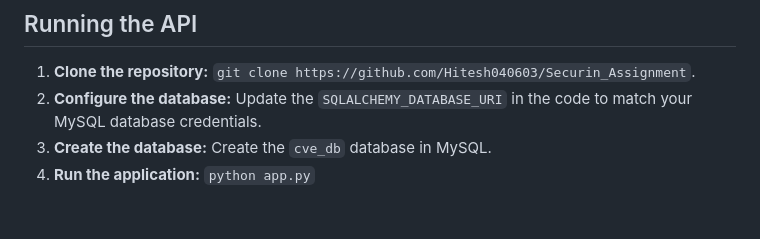
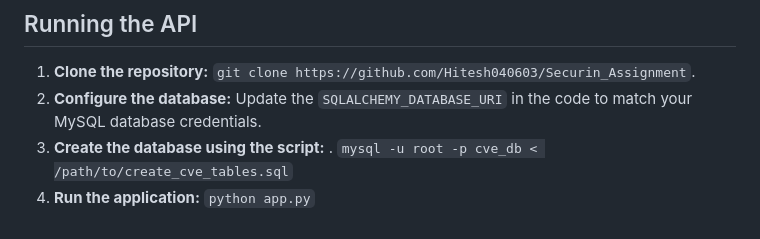
Before and after one commit to Hitesh040603/Securin_Assignment, a Markdown page: README.md, the part around the change. Rendered like a GitHub page.

```diff
--- a/README.md
+++ b/README.md
@@ -122,5 +122,6 @@ The API uses standard HTTP status codes to indicate the outcome of a request. Er
 
 1.  **Clone the repository:** `git clone https://github.com/Hitesh040603/Securin_Assignment`.
 2.  **Configure the database:** Update the `SQLALCHEMY_DATABASE_URI` in the code to match your MySQL database credentials.
-3.  **Create the database:** Create the `cve_db` database in MySQL.
-4.  **Run the application:** `python app.py`
+3.  **Create the database using the script:** .
+   `mysql -u root -p cve_db < /path/to/create_cve_tables.sql`
+5.  **Run the application:** `python app.py`
```
